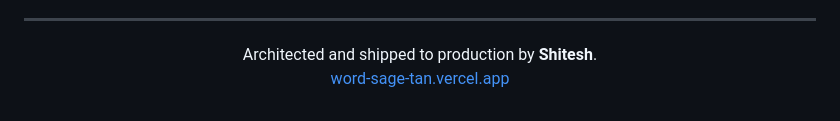
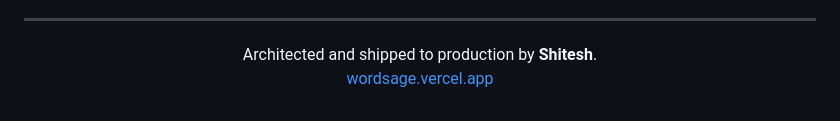
Before and after one commit to shiteshkhaw/WordSage, a Markdown page: README.md, the part around the change. GitHub-like rendering.

Commit message:
Update project link

```diff
--- a/README.md
+++ b/README.md
@@ -228,5 +228,5 @@ npm run dev              # Next.js dev on port 3000
 
 <p align="center">
   Architected and shipped to production by <strong>Shitesh</strong>. <br/>
-  <a href="https://word-sage-tan.vercel.app">word-sage-tan.vercel.app</a>
+  <a href="https://wordsage.vercel.app/">wordsage.vercel.app</a>
 </p>
```
